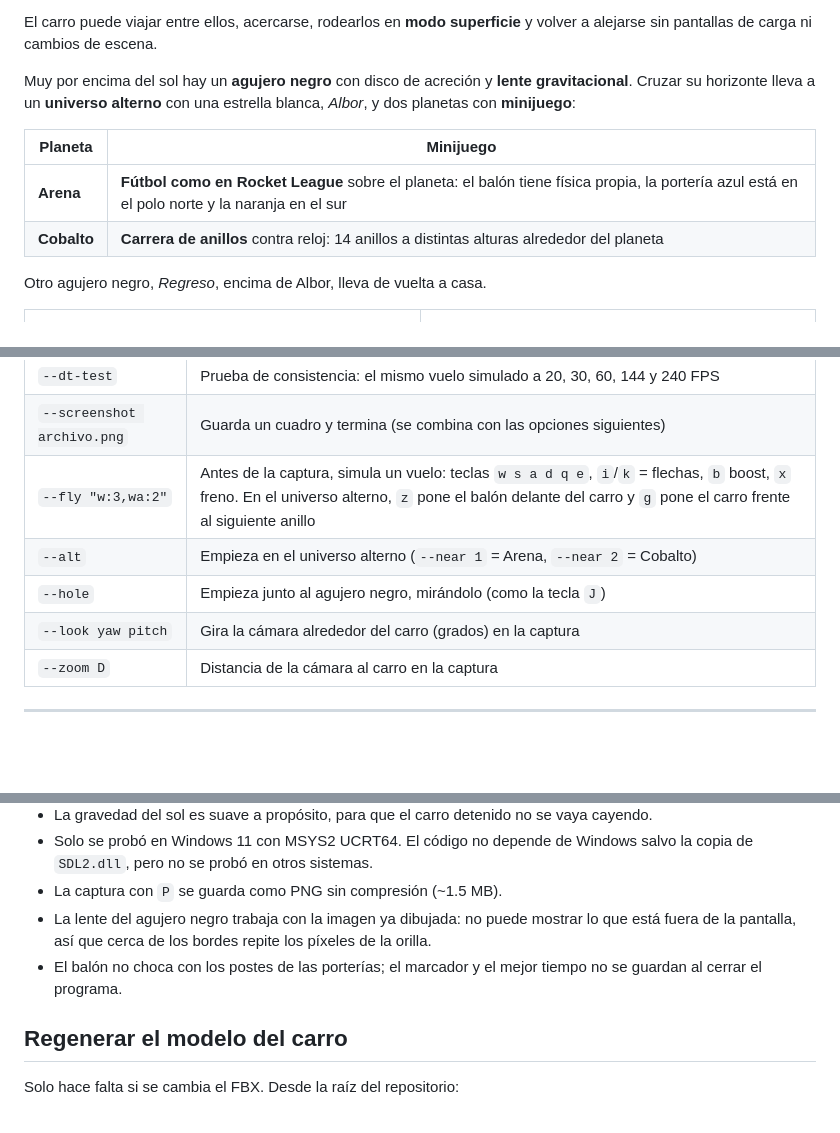
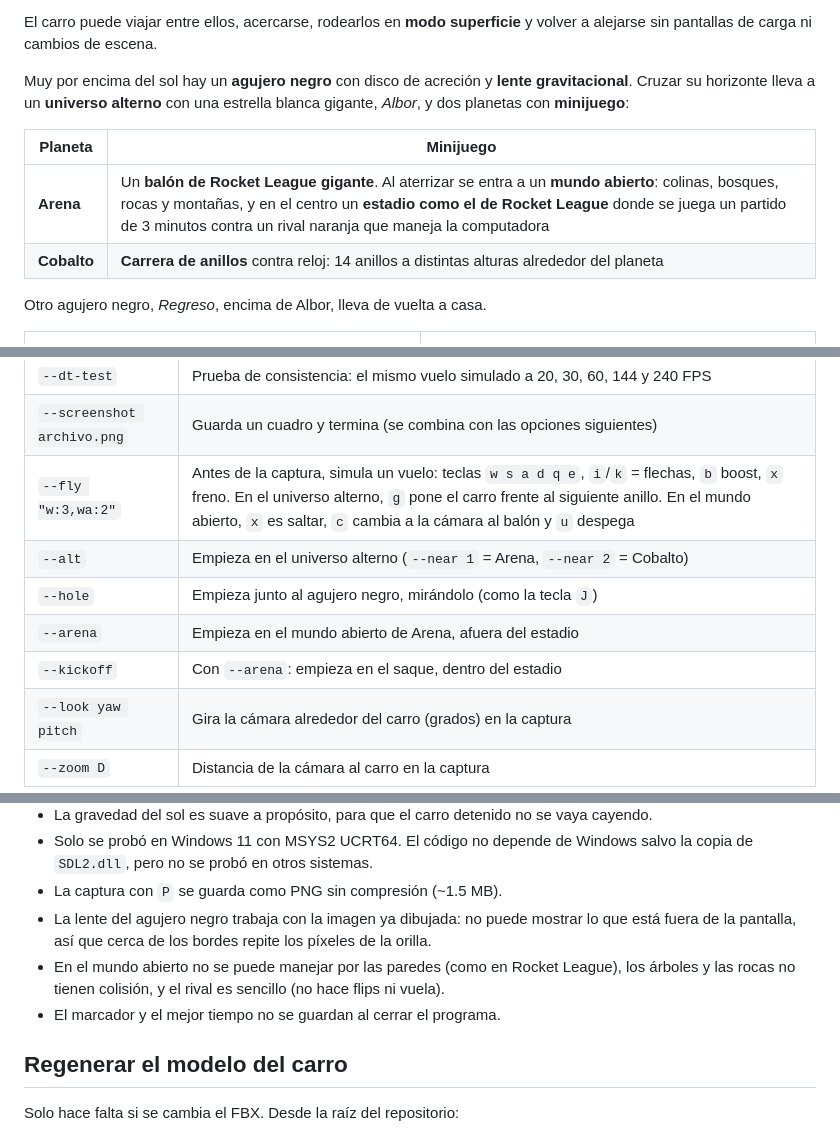
Before and after one commit to llAkihitoll/Pryecto3-Graficas, a Markdown page: README.md, 3 parts joined by grey strips. Drawn GitHub-style; blank space fills up the shorter version.

```diff
--- a/README.md
+++ b/README.md
@@ -29,12 +29,12 @@ El carro puede viajar entre ellos, acercarse, rodearlos en **modo superficie** y
 sin pantallas de carga ni cambios de escena.
 
 Muy por encima del sol hay un **agujero negro** con disco de acreción y **lente gravitacional**.
-Cruzar su horizonte lleva a un **universo alterno** con una estrella blanca, *Albor*, y dos
-planetas con **minijuego**:
+Cruzar su horizonte lleva a un **universo alterno** con una estrella blanca gigante, *Albor*, y
+dos planetas con **minijuego**:
 
 | Planeta | Minijuego |
 |---|---|
-| **Arena** | **Fútbol como en Rocket League** sobre el planeta: el balón tiene física propia, la portería azul está en el polo norte y la naranja en el sur |
+| **Arena** | Un **balón de Rocket League gigante**. Al aterrizar se entra a un **mundo abierto**: colinas, bosques, rocas y montañas, y en el centro un **estadio como el de Rocket League** donde se juega un partido de 3 minutos contra un rival naranja que maneja la computadora |
 | **Cobalto** | **Carrera de anillos** contra reloj: 14 anillos a distintas alturas alrededor del planeta |
 
 Otro agujero negro, *Regreso*, encima de Albor, lleva de vuelta a casa.
@@ -137,9 +138,11 @@ Al arrancar tarda unos **3.5 segundos** en generar las superficies del sol, los
 | `--time S` | Adelanta la simulación S segundos |
 | `--dt-test` | Prueba de consistencia: el mismo vuelo simulado a 20, 30, 60, 144 y 240 FPS |
 | `--screenshot archivo.png` | Guarda un cuadro y termina (se combina con las opciones siguientes) |
-| `--fly "w:3,wa:2"` | Antes de la captura, simula un vuelo: teclas `w s a d q e`, `i`/`k` = flechas, `b` boost, `x` freno. En el universo alterno, `z` pone el balón delante del carro y `g` pone el carro frente al siguiente anillo |
+| `--fly "w:3,wa:2"` | Antes de la captura, simula un vuelo: teclas `w s a d q e`, `i`/`k` = flechas, `b` boost, `x` freno. En el universo alterno, `g` pone el carro frente al siguiente anillo. En el mundo abierto, `x` es saltar, `c` cambia a la cámara al balón y `u` despega |
 | `--alt` | Empieza en el universo alterno (`--near 1` = Arena, `--near 2` = Cobalto) |
 | `--hole` | Empieza junto al agujero negro, mirándolo (como la tecla `J`) |
+| `--arena` | Empieza en el mundo abierto de Arena, afuera del estadio |
+| `--kickoff` | Con `--arena`: empieza en el saque, dentro del estadio |
 | `--look yaw pitch` | Gira la cámara alrededor del carro (grados) en la captura |
 | `--zoom D` | Distancia de la cámara al carro en la captura |
 
@@ -484,8 +551,9 @@ altura del terreno) que gira con el planeta.
 - La captura con `P` se guarda como PNG sin compresión (~1.5 MB).
 - La lente del agujero negro trabaja con la imagen ya dibujada: no puede mostrar lo que está fuera
   de la pantalla, así que cerca de los bordes repite los píxeles de la orilla.
-- El balón no choca con los postes de las porterías; el marcador y el mejor tiempo no se guardan al
-  cerrar el programa.
+- En el mundo abierto no se puede manejar por las paredes (como en Rocket League), los árboles y las
+  rocas no tienen colisión, y el rival es sencillo (no hace flips ni vuela).
+- El marcador y el mejor tiempo no se guardan al cerrar el programa.
 
 ## Regenerar el modelo del carro
 
```
Also changed, not shown: other parts of README.md (+80 -15 lines), docs/capturas/15_universo_alterno.png, docs/capturas/16_futbol.png (deleted), docs/capturas/16_mundo_abierto.png (added), docs/capturas/18_estadio.png (added), docs/capturas/19_arena_balon.png (added), 9 other files.
